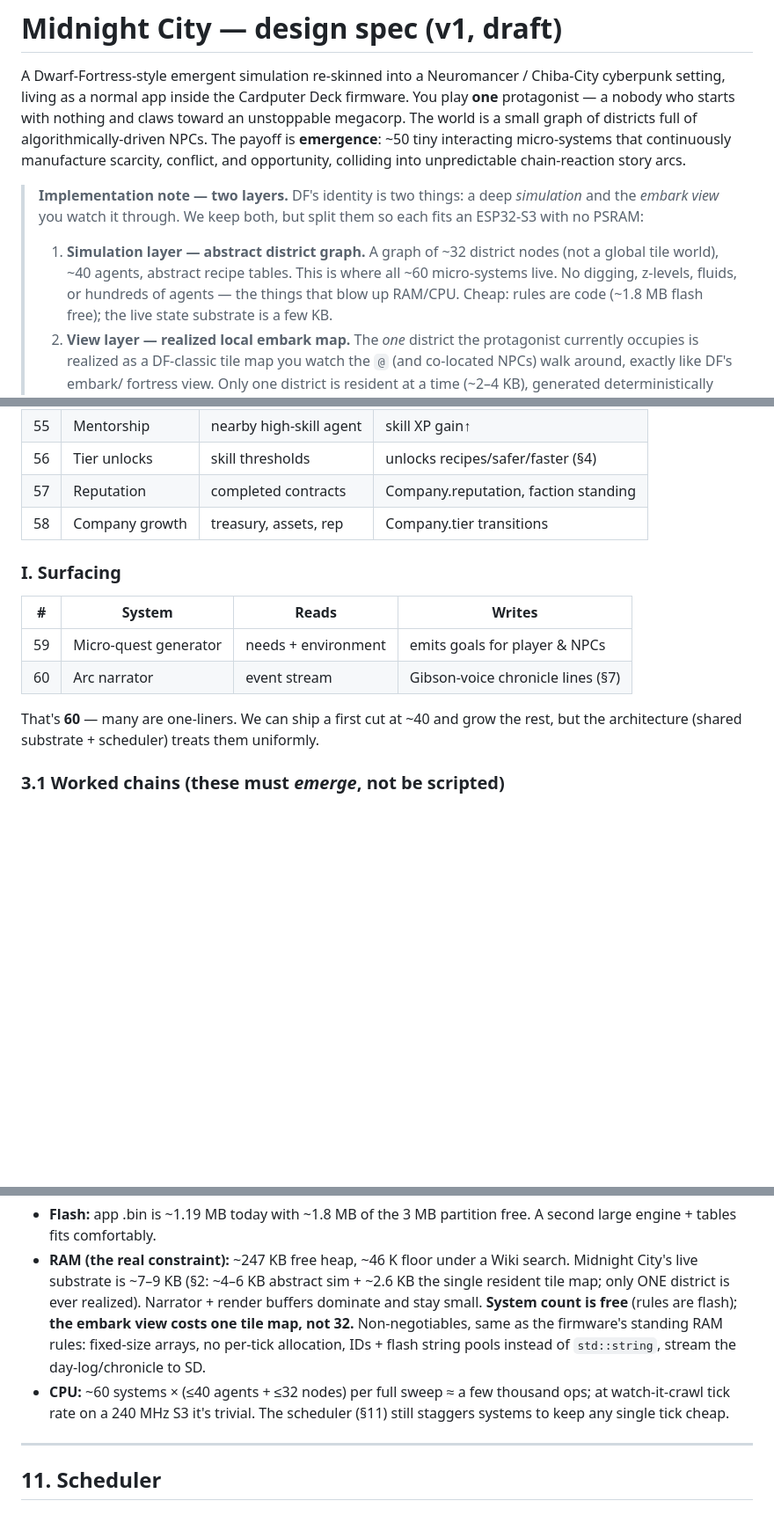
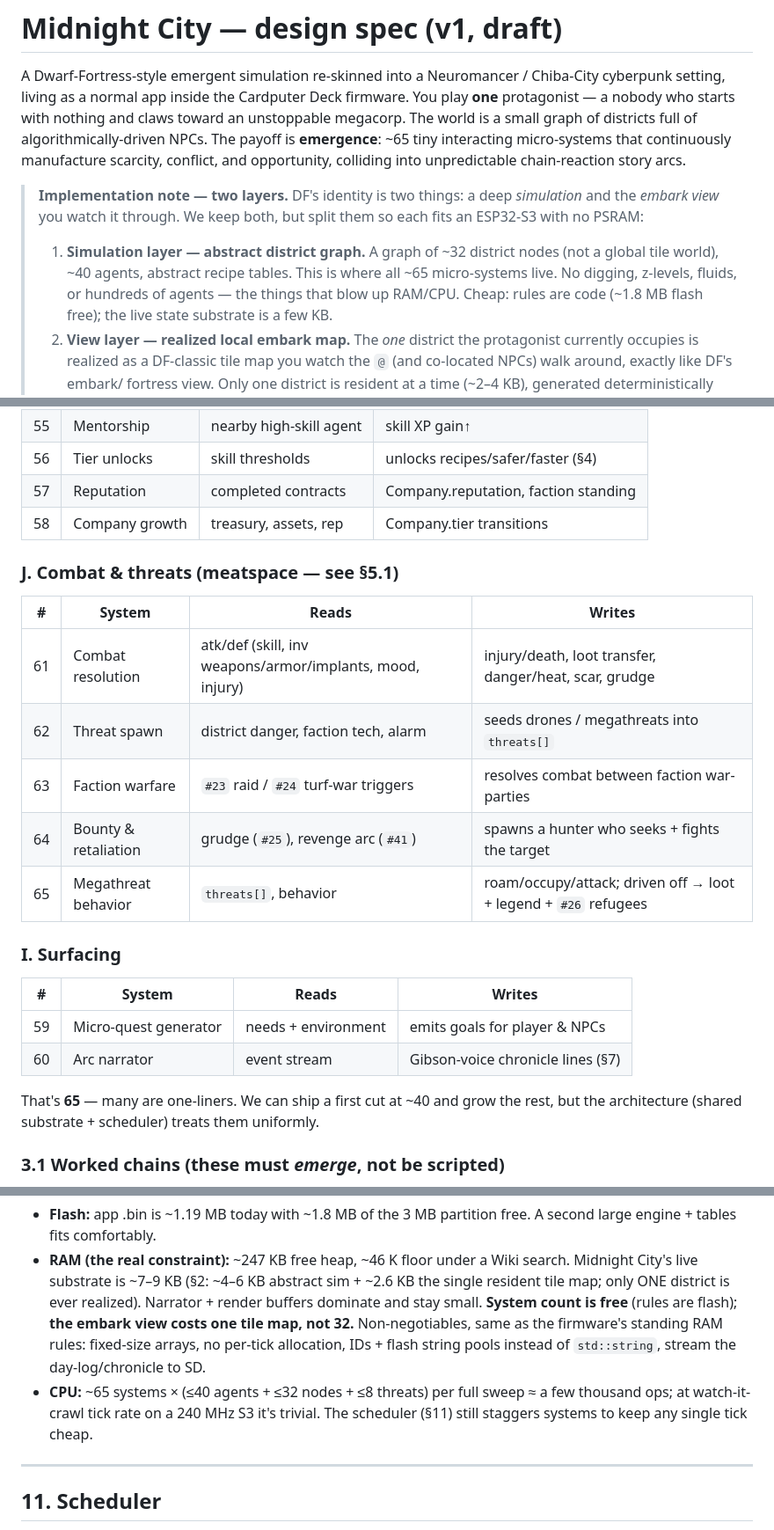
Before and after one commit to emu-commits/cardputer-mesh, a Markdown page: docs/MIDNIGHT_CITY.md, 3 parts joined by grey strips. Shown at 88% size. Drawn GitHub-style; blank space fills up the shorter version.

```diff
--- a/docs/MIDNIGHT_CITY.md
+++ b/docs/MIDNIGHT_CITY.md
@@ -4,7 +4,7 @@ A Dwarf-Fortress-style emergent simulation re-skinned into a Neuromancer /
 Chiba-City cyberpunk setting, living as a normal app inside the Cardputer Deck
 firmware. You play **one** protagonist — a nobody who starts with nothing and
 claws toward an unstoppable megacorp. The world is a small graph of districts
-full of algorithmically-driven NPCs. The payoff is **emergence**: ~50 tiny
+full of algorithmically-driven NPCs. The payoff is **emergence**: ~65 tiny
 interacting micro-systems that continuously manufacture scarcity, conflict, and
 opportunity, colliding into unpredictable chain-reaction story arcs.
 
@@ -14,7 +14,7 @@ opportunity, colliding into unpredictable chain-reaction story arcs.
 >
 > 1. **Simulation layer — abstract district graph.** A graph of ~32 district
 >    nodes (not a global tile world), ~40 agents, abstract recipe tables. This is
->    where all ~60 micro-systems live. No digging, z-levels, fluids, or hundreds
+>    where all ~65 micro-systems live. No digging, z-levels, fluids, or hundreds
 >    of agents — the things that blow up RAM/CPU. Cheap: rules are code (~1.8 MB
 >    flash free); the live state substrate is a few KB.
 > 2. **View layer — realized local embark map.** The *one* district the
@@ -319,13 +319,22 @@ another system *reads*.
 | 57 | Reputation | completed contracts | Company.reputation, faction standing |
 | 58 | Company growth | treasury, assets, rep | Company.tier transitions |
 
+### J. Combat & threats (meatspace — see §5.1)
+| # | System | Reads | Writes |
+|---|---|---|---|
+| 61 | Combat resolution | atk/def (skill, inv weapons/armor/implants, mood, injury) | injury/death, loot transfer, danger/heat, scar, grudge |
+| 62 | Threat spawn | district danger, faction tech, alarm | seeds drones / megathreats into `threats[]` |
+| 63 | Faction warfare | `#23` raid / `#24` turf-war triggers | resolves combat between faction war-parties |
+| 64 | Bounty & retaliation | grudge (`#25`), revenge arc (`#41`) | spawns a hunter who seeks + fights the target |
+| 65 | Megathreat behavior | `threats[]`, behavior | roam/occupy/attack; driven off → loot + legend + `#26` refugees |
+
 ### I. Surfacing
 | # | System | Reads | Writes |
 |---|---|---|---|
 | 59 | Micro-quest generator | needs + environment | emits goals for player & NPCs |
 | 60 | Arc narrator | event stream | Gibson-voice chronicle lines (§7) |
 
-That's **60** — many are one-liners. We can ship a first cut at ~40 and grow the
+That's **65** — many are one-liners. We can ship a first cut at ~40 and grow the
 rest, but the architecture (shared substrate + scheduler) treats them uniformly.
 
 ### 3.1 Worked chains (these must *emerge*, not be scripted)
@@ -585,8 +670,9 @@ Mirrors CyberHack exactly so it shares the proven pipeline:
   Non-negotiables, same as the firmware's standing RAM rules: fixed-size arrays,
   no per-tick allocation, IDs + flash string pools instead of `std::string`,
   stream the day-log/chronicle to SD.
-- **CPU:** ~60 systems × (≤40 agents + ≤32 nodes) per full sweep ≈ a few thousand
-  ops; at watch-it-crawl tick rate on a 240 MHz S3 it's trivial. The scheduler
+- **CPU:** ~65 systems × (≤40 agents + ≤32 nodes + ≤8 threats) per full sweep ≈ a
+  few thousand ops; at watch-it-crawl tick rate on a 240 MHz S3 it's trivial. The
+  scheduler
   (§11) still staggers systems to keep any single tick cheap.
 
 ---
```
Also changed, not shown: other parts of docs/MIDNIGHT_CITY.md (+83 -7 lines).
